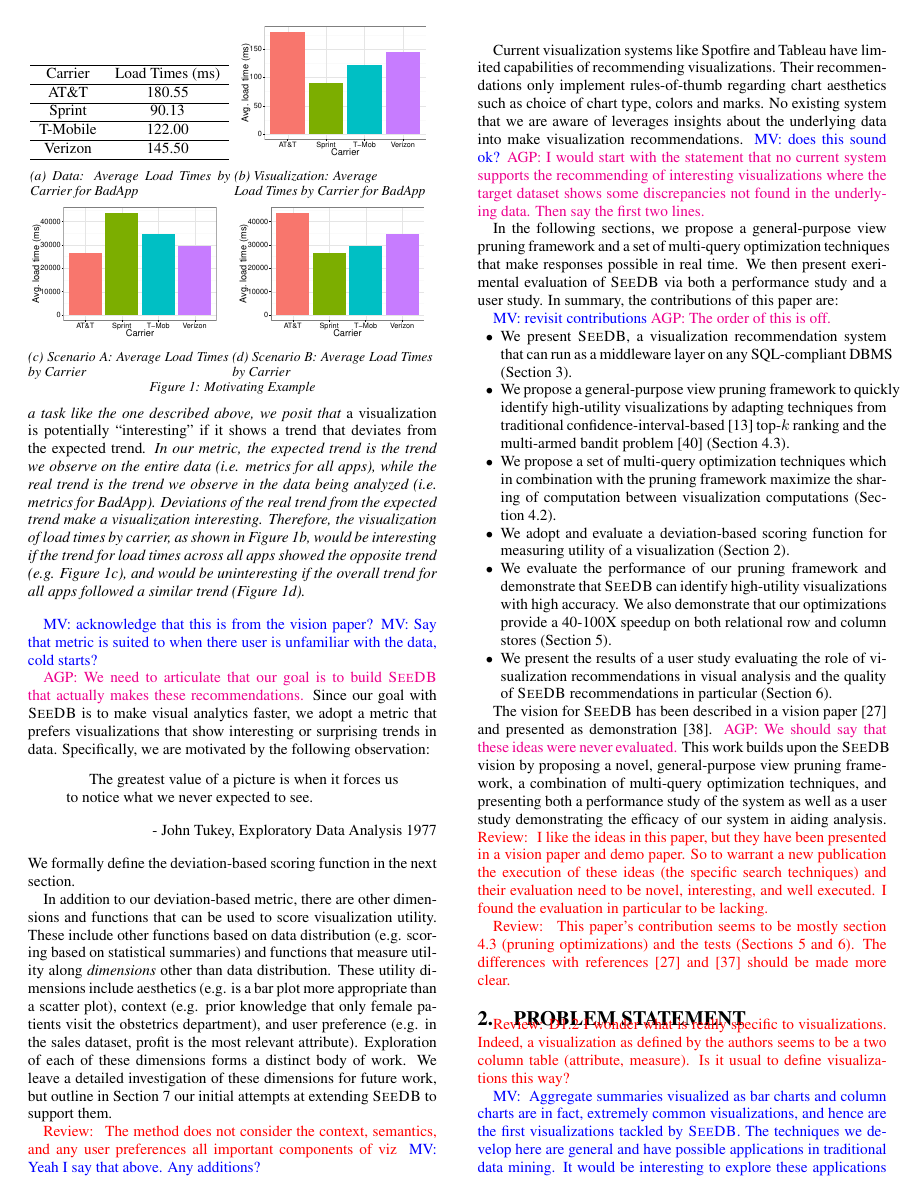
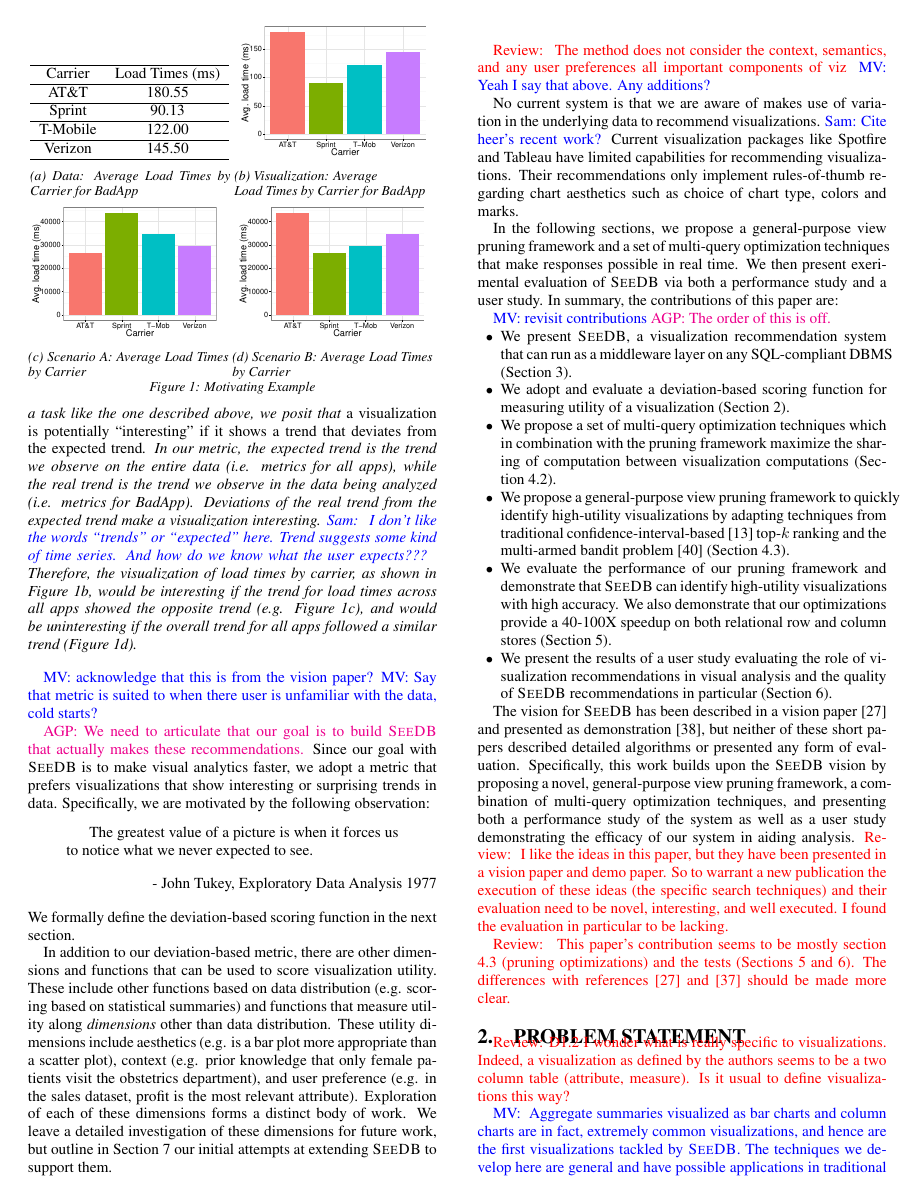
Before and after one commit to zwcode-cs/seedb, a LaTeX paper (full-paper/document.tex, which reads full-paper/introduction.tex): page 2 of 14. Compiled offline with pdfLaTeX.

Commit message:
few minor things

```diff
--- a/full-paper/introduction.tex
+++ b/full-paper/introduction.tex
@@ -306,6 +307,8 @@ In our metric, the expected trend is the trend we observe on the entire data (i.
 all apps), while the real trend is the trend we observe in the data being analyzed (i.e.
 metrics for BadApp).
 Deviations of the real trend from the expected trend make a visualization interesting.
+\srm{ I don't like the words ``trends'' or ``expected'' here.  Trend suggests some kind of time series.  And how do
+we know what the user expects??? }
 Therefore, the visualization of load times by carrier, as shown in Figure
 \ref{fig:staplerX}, would be interesting if the trend for load times across all
 apps showed the {\it opposite} trend (e.g. Figure \ref{fig:staplerX-a}), and would
@@ -408,15 +411,17 @@ preferences all important components of viz
 % Specifically, \SeeDB considers visualizations that can be constructed via a combinations of grouping and
 % aggregation applied to $Q$.
 
-Current visualization systems like Spotfire and Tableau have limited capabilities of
+No current system is that we are aware of makes use of variation in the underlying
+data to recommend visualizations. \srm{Cite heer's recent work?}
+ Current visualization packages like Spotfire and Tableau have limited capabilities for
 recommending visualizations.
 Their recommendations only implement rules-of-thumb regarding chart aesthetics such as choice of
 chart type, colors and marks.
-No existing system that we are aware of leverages insights about the underlying data
-into make visualization recommendations. \mpv{does this sound ok?} \agp{I would start with
-the statement that no current system supports the recommending of interesting visualizations
-where the target dataset shows some discrepancies not found in the underlying data.
-Then say the first two lines.}
+%No existing system that we are aware of leverages insights about the underlying data
+%into make visualization recommendations. \mpv{does this sound ok?} \agp{I would start with
+%the statement that no current system supports the recommending of interesting visualizations
+%where the target dataset shows some discrepancies not found in the underlying data.
+%Then say the first two lines.}
 
 In the following sections, we propose a general-purpose view pruning framework and a set
 of multi-query optimization techniques that make responses possible in real time.
@@ -482,8 +487,9 @@ In summary, the contributions of this paper are:
   (Section \ref{sec:user_study}).
 \end{denselist}
 
-The vision for \SeeDB\ has been described in a vision paper~\cite{DBLP:conf/vldb/Parameswaran2013} and presented as demonstration~\cite{DBLP:journals/pvldb/VartakMPP14}. \agp{We should say that these ideas were never evaluated.}
-This work builds upon the \SeeDB vision by proposing a novel, general-purpose view
+The vision for \SeeDB\ has been described in a vision paper~\cite{DBLP:conf/vldb/Parameswaran2013} and presented as demonstration~\cite{DBLP:journals/pvldb/VartakMPP14}, but neither of these short papers described detailed algorithms or
+presented any form of evaluation.
+Specifically, this work builds upon the \SeeDB vision by proposing a novel, general-purpose view
 pruning framework, a combination of multi-query optimization techniques, and presenting
 both a performance study of the system as well as a user study demonstrating the efficacy of our system in aiding analysis.
 \reviewer{
```
Also changed, not shown: full-paper/introduction.tex (19 more changed lines).
